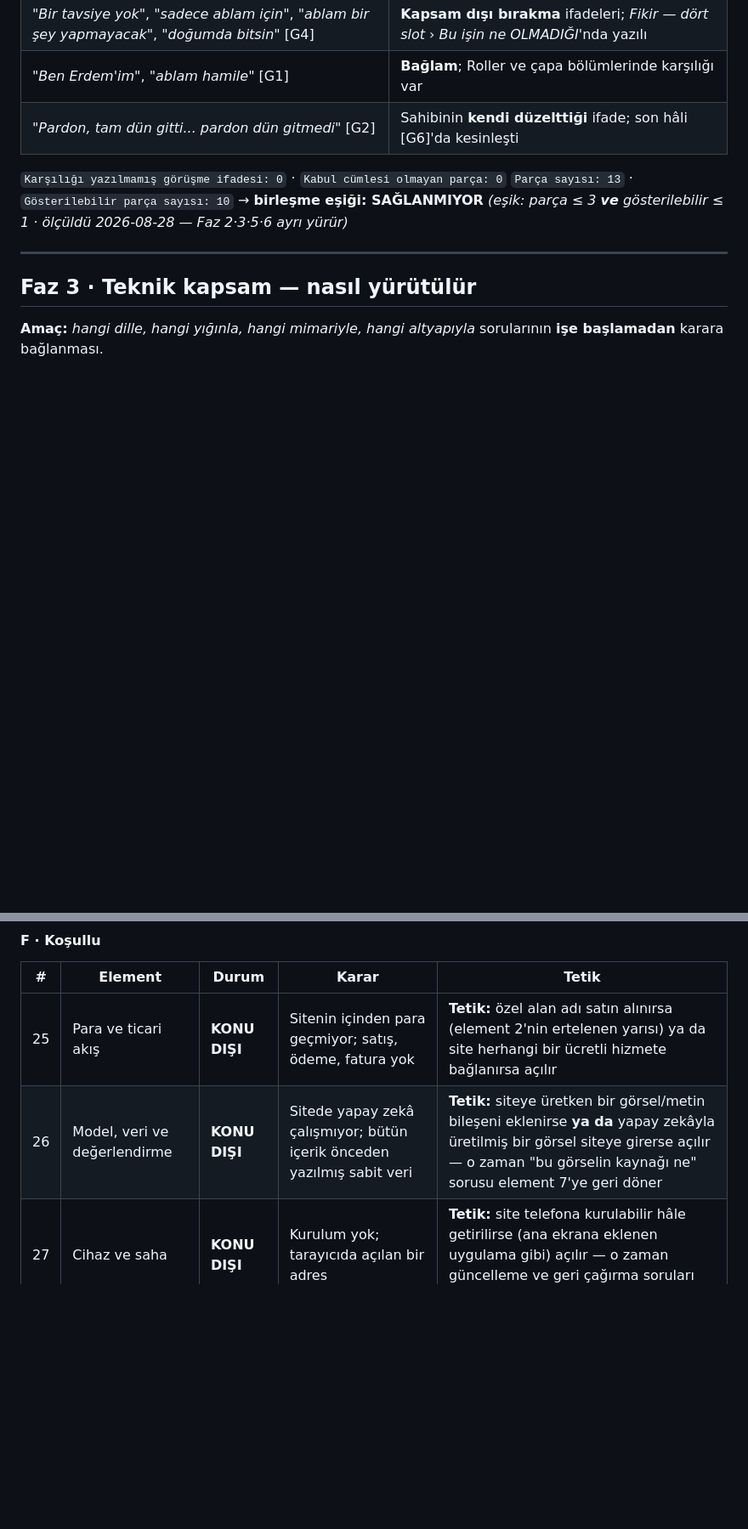
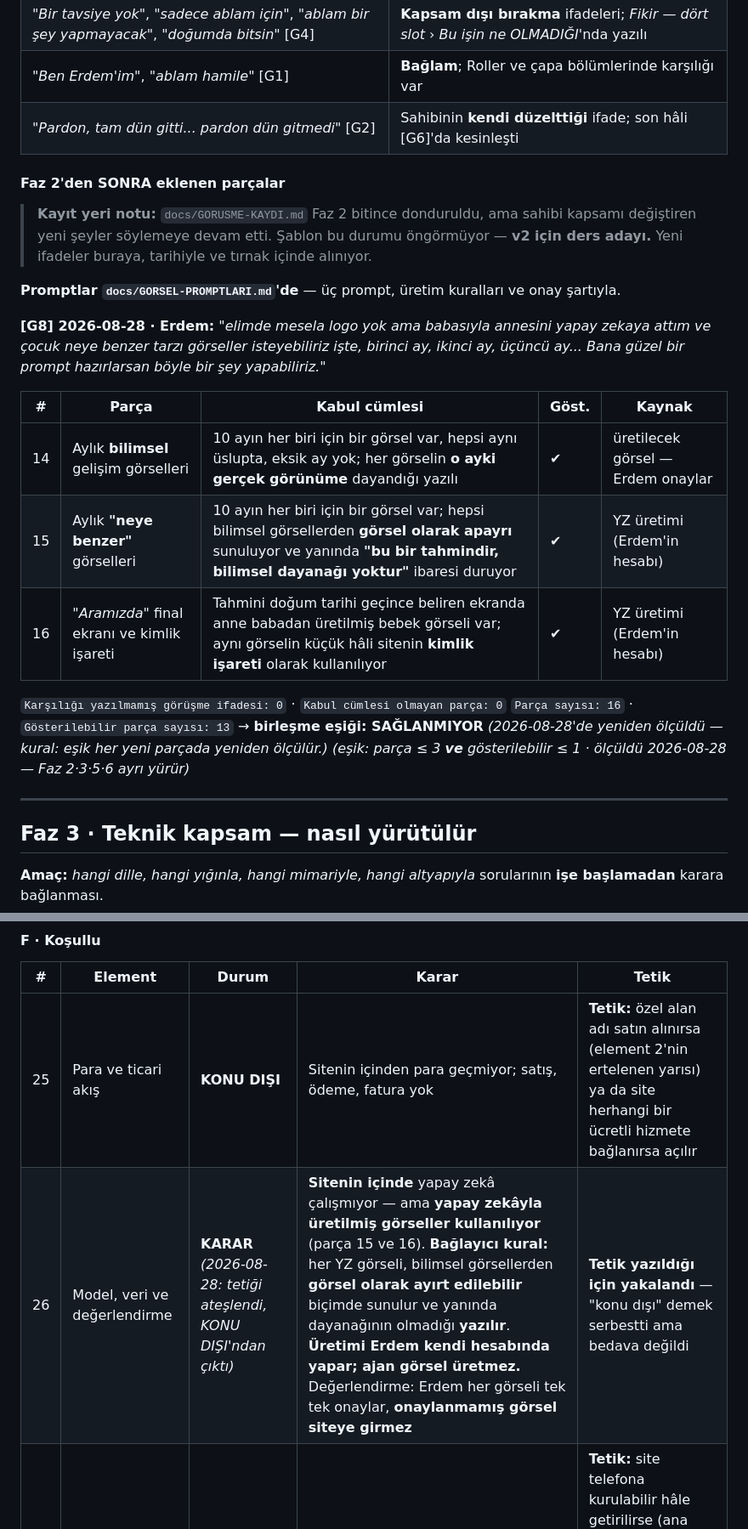
Before and after one commit to aeg58/babyPECE, a Markdown page: docs/KAPSAM.md, 2 parts joined by grey strips. Shown at 85% size. Rendered like a GitHub page; blank space fills up the shorter version.

```diff
--- a/docs/KAPSAM.md
+++ b/docs/KAPSAM.md
@@ -169,8 +169,27 @@ Kaynak satırları `CLAUDE.md` › *Varlık kaynakları*'nda, vadeleriyle birlik
 | *"Ben Erdem'im"*, *"ablam hamile"* [G1] | **Bağlam**; Roller ve çapa bölümlerinde karşılığı var |
 | *"Pardon, tam dün gitti... pardon dün gitmedi"* [G2] | Sahibinin **kendi düzelttiği** ifade; son hâli [G6]'da kesinleşti |
 
+#### Faz 2'den SONRA eklenen parçalar
+
+> **Kayıt yeri notu:** `docs/GORUSME-KAYDI.md` Faz 2 bitince donduruldu, ama sahibi kapsamı
+> değiştiren yeni şeyler söylemeye devam etti. Şablon bu durumu öngörmüyor — **v2 için ders
+> adayı.** Yeni ifadeler buraya, tarihiyle ve tırnak içinde alınıyor.
+
+**Promptlar `docs/GORSEL-PROMPTLARI.md`'de** — üç prompt, üretim kuralları ve onay şartıyla.
+
+**[G8] 2026-08-28 · Erdem:** *"elimde mesela logo yok ama babasıyla annesini yapay zekaya
+attım ve çocuk neye benzer tarzı görseller isteyebiliriz işte, birinci ay, ikinci ay, üçüncü
+ay... Bana güzel bir prompt hazırlarsan böyle bir şey yapabiliriz."*
+
+| # | Parça | Kabul cümlesi | Göst. | Kaynak |
+|---|---|---|---|---|
+| 14 | Aylık **bilimsel** gelişim görselleri | 10 ayın her biri için bir görsel var, hepsi aynı üslupta, eksik ay yok; her görselin **o ayki gerçek görünüme** dayandığı yazılı | ✔ | üretilecek görsel — Erdem onaylar |
+| 15 | Aylık **"neye benzer"** görselleri | 10 ayın her biri için bir görsel var; hepsi bilimsel görsellerden **görsel olarak apayrı** sunuluyor ve yanında **"bu bir tahmindir, bilimsel dayanağı yoktur"** ibaresi duruyor | ✔ | YZ üretimi (Erdem'in hesabı) |
+| 16 | *"Aramızda"* final ekranı ve kimlik işareti | Tahmini doğum tarihi geçince beliren ekranda anne babadan üretilmiş bebek görseli var; aynı görselin küçük hâli sitenin **kimlik işareti** olarak kullanılıyor | ✔ | YZ üretimi (Erdem'in hesabı) |
+
 `Karşılığı yazılmamış görüşme ifadesi: 0` · `Kabul cümlesi olmayan parça: 0`
-`Parça sayısı: 13` · `Gösterilebilir parça sayısı: 10` → **birleşme eşiği: SAĞLANMIYOR**
+`Parça sayısı: 16` · `Gösterilebilir parça sayısı: 13` → **birleşme eşiği: SAĞLANMIYOR**
+*(2026-08-28'de yeniden ölçüldü — kural: eşik her yeni parçada yeniden ölçülür.)*
 *(eşik: parça ≤ 3 **ve** gösterilebilir ≤ 1 · ölçüldü 2026-08-28 — Faz 2·3·5·6 ayrı yürür)*
 
 ---
@@ -409,7 +428,7 @@ Tek cümle.)*
 | # | Element | Durum | Karar | Tetik |
 |---|---|---|---|---|
 | 25 | Para ve ticari akış | **KONU DIŞI** | Sitenin içinden para geçmiyor; satış, ödeme, fatura yok | **Tetik:** özel alan adı satın alınırsa (element 2'nin ertelenen yarısı) ya da site herhangi bir ücretli hizmete bağlanırsa açılır |
-| 26 | Model, veri ve değerlendirme | **KONU DIŞI** | Sitede yapay zekâ çalışmıyor; bütün içerik önceden yazılmış sabit veri | **Tetik:** siteye üretken bir görsel/metin bileşeni eklenirse **ya da** yapay zekâyla üretilmiş bir görsel siteye girerse açılır — o zaman "bu görselin kaynağı ne" sorusu element 7'ye geri döner |
+| 26 | Model, veri ve değerlendirme | **KARAR** *(2026-08-28: tetiği ateşlendi, KONU DIŞI'ndan çıktı)* | **Sitenin içinde** yapay zekâ çalışmıyor — ama **yapay zekâyla üretilmiş görseller kullanılıyor** (parça 15 ve 16). **Bağlayıcı kural:** her YZ görseli, bilimsel görsellerden **görsel olarak ayırt edilebilir** biçimde sunulur ve yanında dayanağının olmadığı **yazılır**. **Üretimi Erdem kendi hesabında yapar; ajan görsel üretmez.** Değerlendirme: Erdem her görseli tek tek onaylar, **onaylanmamış görsel siteye girmez** | **Tetik yazıldığı için yakalandı** — "konu dışı" demek serbestti ama bedava değildi |
 | 27 | Cihaz ve saha | **KONU DIŞI** | Kurulum yok; tarayıcıda açılan bir adres | **Tetik:** site telefona kurulabilir hâle getirilirse (ana ekrana eklenen uygulama gibi) açılır — o zaman güncelleme ve geri çağırma soruları doğar |
 
 | # | Element | Durum | Kim verir | Karar | Gerekçe | Reddedilenler ve neden | Pencere |
```
Also changed, not shown: other parts of docs/KAPSAM.md (+3 -3 lines), CLAUDE.md (+1 -1 lines), docs/GORSEL-PROMPTLARI.md (added, +102 -0 lines).
